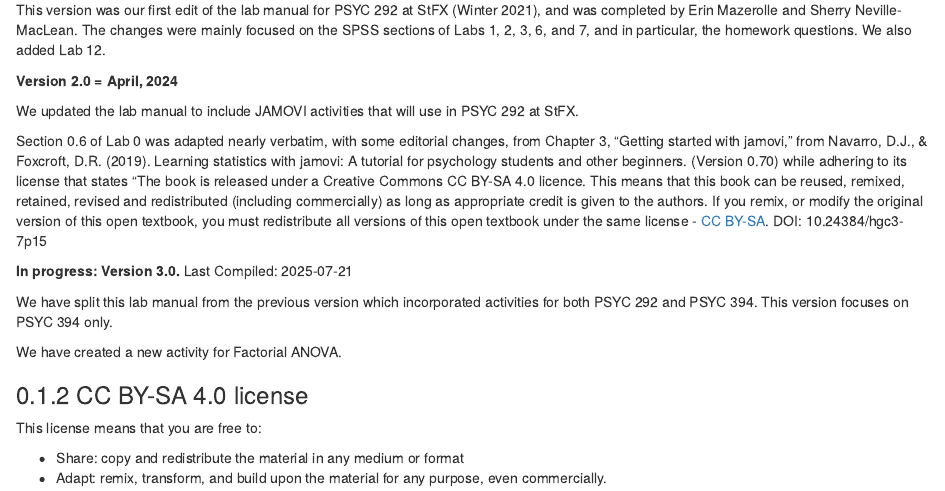
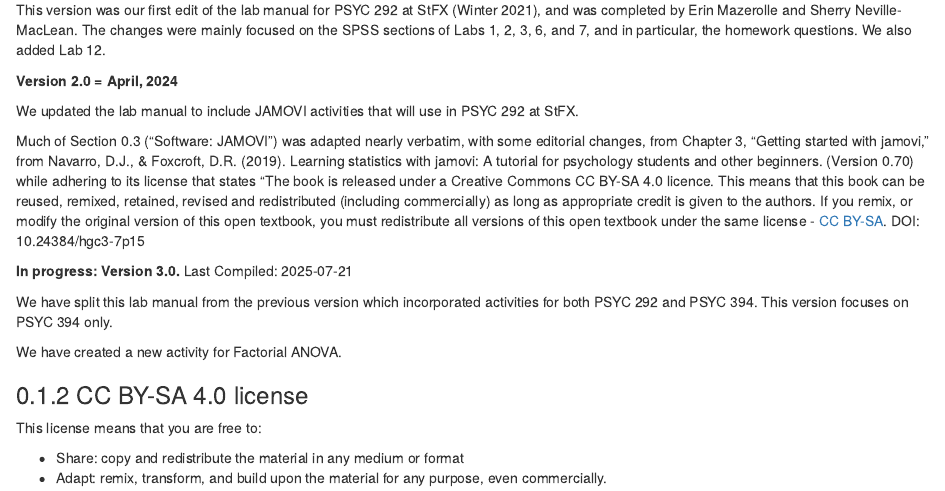
Before and after one commit to erinmaz/PSYC394Lab, an R Markdown document (index.Rmd): the page in a window 1100 px wide, from 720 px down. Rendered offline with R 4.5, knitr and Pandoc, with nearby package versions; drawn as R Markdown's standard HTML page in place of the format the file asks for; a font, style sheet, LaTeX package, included part or bibliography that could not be used is replaced or left out.

Commit message:
minor correction

```diff
--- a/index.Rmd
+++ b/index.Rmd
@@ -60,7 +60,7 @@ This version was our first edit of the lab manual for PSYC 292 at StFX (Winter 2
 
 We updated the lab manual to include JAMOVI activities that will use in PSYC 292 at StFX.
 
-Section 0.6 of Lab 0 was adapted nearly verbatim, with some editorial changes, from Chapter 3, "Getting started with jamovi," from Navarro, D.J., & Foxcroft, D.R. (2019). Learning statistics with jamovi: A tutorial for psychology students and other beginners. (Version 0.70) while adhering to its license that states "The book is released under a Creative Commons CC BY-SA 4.0 licence. This means that this book can be reused, remixed, retained, revised and redistributed (including commercially) as long as appropriate credit is given to the authors. If you remix, or modify the original version of this open textbook, you must redistribute all versions of this open textbook under the same license - [CC BY-SA](https://creativecommons.org/licenses/by-sa/4.0/deed.ast). DOI: 10.24384/hgc3-7p15
+Much of Section 0.3 ("Software: JAMOVI") was adapted nearly verbatim, with some editorial changes, from Chapter 3, "Getting started with jamovi," from Navarro, D.J., & Foxcroft, D.R. (2019). Learning statistics with jamovi: A tutorial for psychology students and other beginners. (Version 0.70) while adhering to its license that states "The book is released under a Creative Commons CC BY-SA 4.0 licence. This means that this book can be reused, remixed, retained, revised and redistributed (including commercially) as long as appropriate credit is given to the authors. If you remix, or modify the original version of this open textbook, you must redistribute all versions of this open textbook under the same license - [CC BY-SA](https://creativecommons.org/licenses/by-sa/4.0/deed.ast). DOI: 10.24384/hgc3-7p15
 
 **In progress: Version 3.0.** Last Compiled: `r Sys.Date()`
 
```
